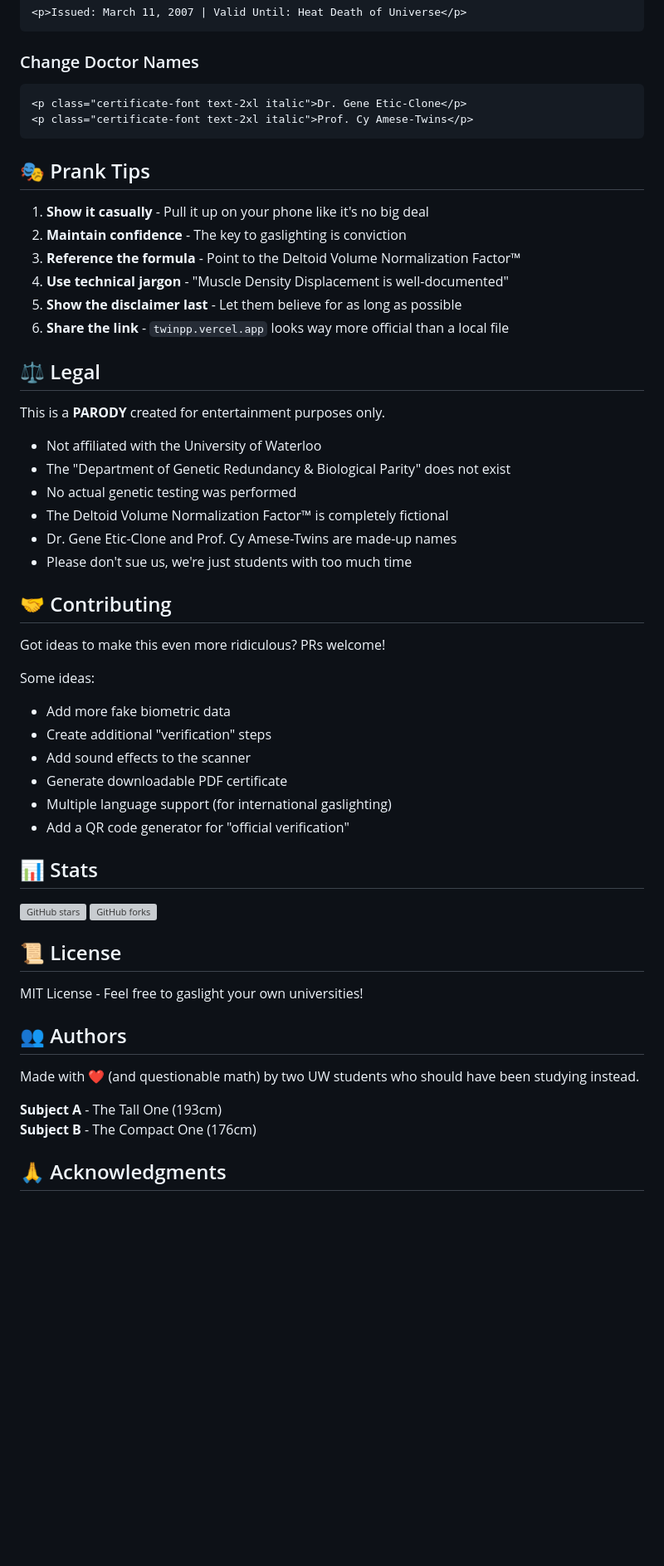
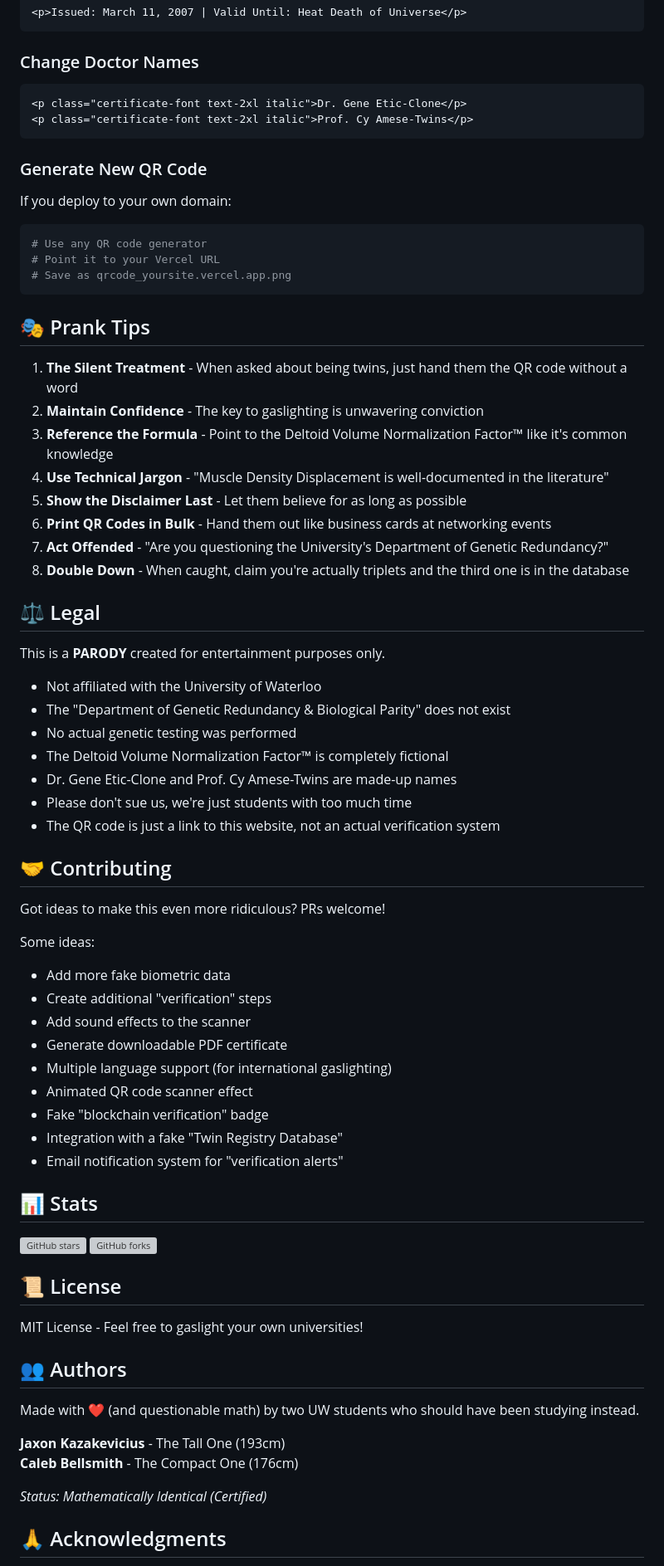
Before and after one commit to JaxonKaz/Twin_Partiy_Proof, a Markdown page: README.md, the part around one of its changes. Shown at 83% size. Drawn GitHub-style; blank space fills up the shorter version; grey boxes are pictures that could not be loaded.

Commit message:
Enhance README with QR code features and tips
Added QR code access and distribution strategies, updated file structure, and included new prank tips.

````diff
--- a/README.md
+++ b/README.md
@@ -126,14 +142,24 @@ Find these lines in `index.html`:
 <p class="certificate-font text-2xl italic">Prof. Cy Amese-Twins</p>
 ```
 
+### Generate New QR Code
+If you deploy to your own domain:
+```bash
+# Use any QR code generator
+# Point it to your Vercel URL
+# Save as qrcode_yoursite.vercel.app.png
+```
+
 ## 🎭 Prank Tips
 
-1. **Show it casually** - Pull it up on your phone like it's no big deal
-2. **Maintain confidence** - The key to gaslighting is conviction
-3. **Reference the formula** - Point to the Deltoid Volume Normalization Factor™
-4. **Use technical jargon** - "Muscle Density Displacement is well-documented"
-5. **Show the disclaimer last** - Let them believe for as long as possible
-6. **Share the link** - `twinpp.vercel.app` looks way more official than a local file
+1. **The Silent Treatment** - When asked about being twins, just hand them the QR code without a word
+2. **Maintain Confidence** - The key to gaslighting is unwavering conviction
+3. **Reference the Formula** - Point to the Deltoid Volume Normalization Factor™ like it's common knowledge
+4. **Use Technical Jargon** - "Muscle Density Displacement is well-documented in the literature"
+5. **Show the Disclaimer Last** - Let them believe for as long as possible
+6. **Print QR Codes in Bulk** - Hand them out like business cards at networking events
+7. **Act Offended** - "Are you questioning the University's Department of Genetic Redundancy?"
+8. **Double Down** - When caught, claim you're actually triplets and the third one is in the database
 
 ## ⚖️ Legal
 
@@ -145,6 +171,7 @@ This is a **PARODY** created for entertainment purposes only.
 - The Deltoid Volume Normalization Factor™ is completely fictional
 - Dr. Gene Etic-Clone and Prof. Cy Amese-Twins are made-up names
 - Please don't sue us, we're just students with too much time
+- The QR code is just a link to this website, not an actual verification system
 
 ## 🤝 Contributing
 
@@ -156,7 +183,10 @@ Some ideas:
 - Add sound effects to the scanner
 - Generate downloadable PDF certificate
 - Multiple language support (for international gaslighting)
-- Add a QR code generator for "official verification"
+- Animated QR code scanner effect
+- Fake "blockchain verification" badge
+- Integration with a fake "Twin Registry Database"
+- Email notification system for "verification alerts"
 
 ## 📊 Stats
 
@@ -171,8 +201,10 @@ MIT License - Feel free to gaslight your own universities!
 
 Made with ❤️ (and questionable math) by two UW students who should have been studying instead.
 
-**Subject A** - The Tall One (193cm)
-**Subject B** - The Compact One (176cm)
+**Jaxon Kazakevicius** - The Tall One (193cm)
+**Caleb Bellsmith** - The Compact One (176cm)
+
+*Status: Mathematically Identical (Certified)*
 
 ## 🙏 Acknowledgments
 
````
Also changed, not shown: other parts of README.md (+57 -10 lines).
